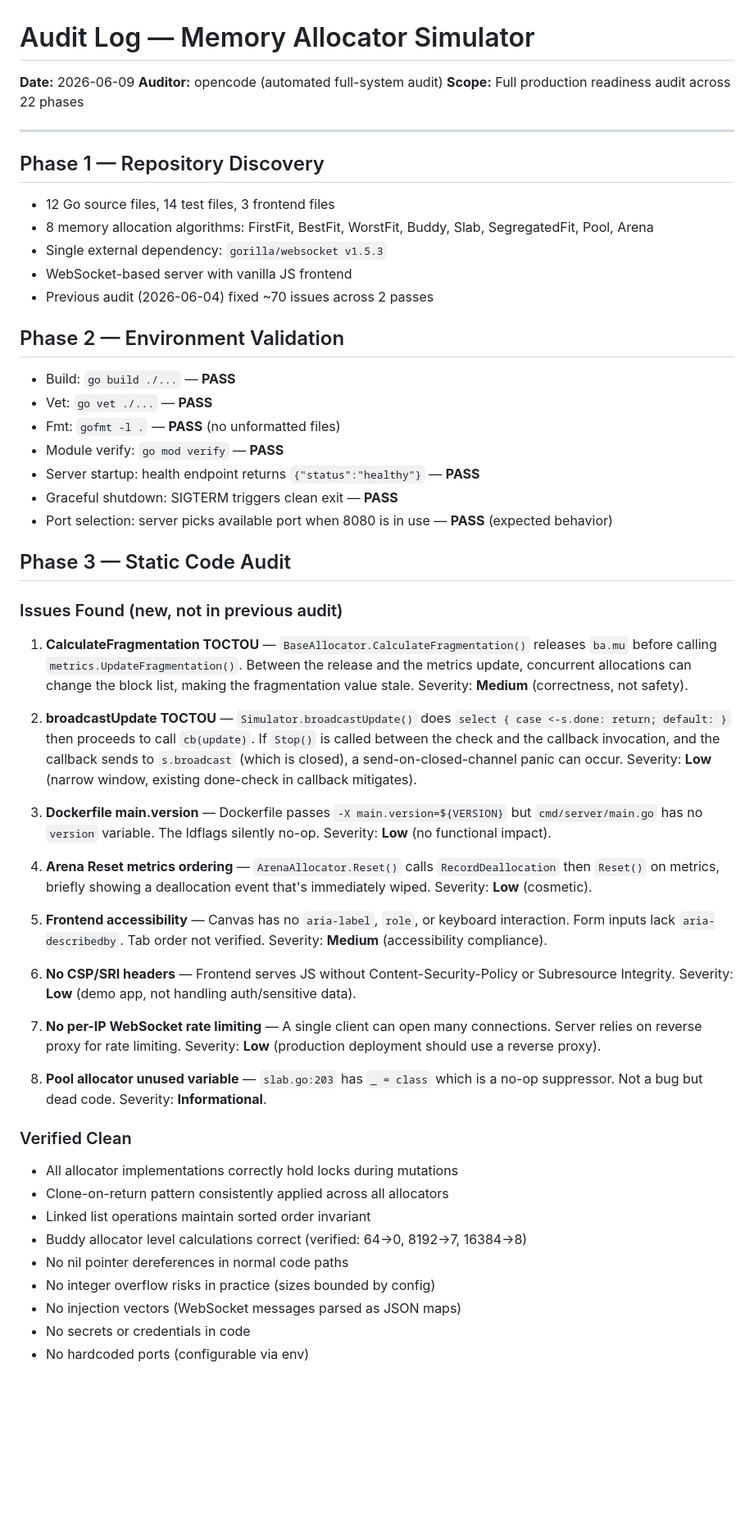
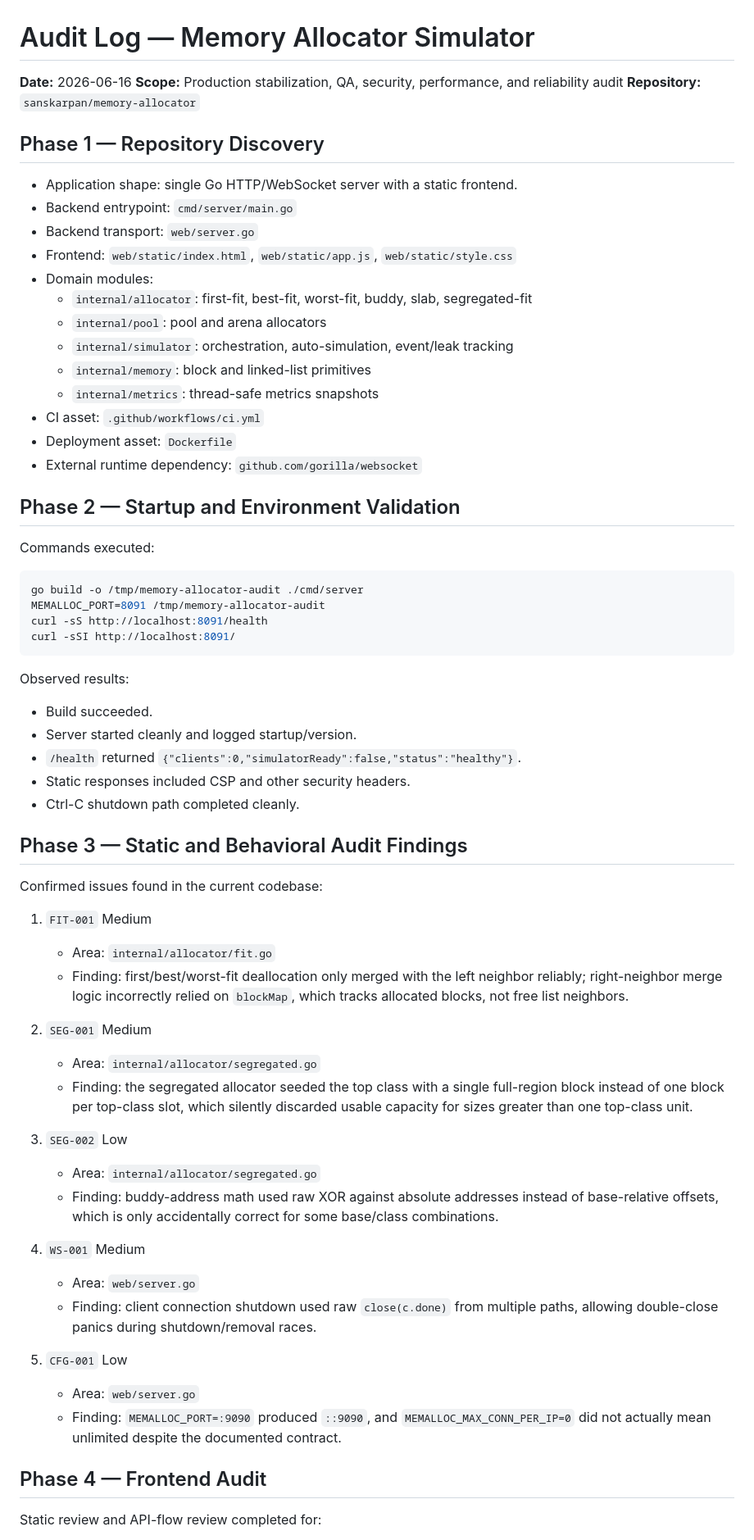
Before and after one commit to sanskarpan/memory-allocator, a Markdown page: AUDIT_LOG.md, the part around one of its changes. Shown at 82% size. Rendered like a GitHub page; blank space fills up the shorter version.

Commit message:
Refresh audit log with current validation evidence (#24)

````diff
--- a/AUDIT_LOG.md
+++ b/AUDIT_LOG.md
@@ -1,58 +1,69 @@
 # Audit Log — Memory Allocator Simulator
 
-**Date:** 2026-06-09
-**Auditor:** opencode (automated full-system audit)
-**Scope:** Full production readiness audit across 22 phases
-
----
+**Date:** 2026-06-16
+**Scope:** Production stabilization, QA, security, performance, and reliability audit
+**Repository:** `sanskarpan/memory-allocator`
 
 ## Phase 1 — Repository Discovery
 
-- 12 Go source files, 14 test files, 3 frontend files
-- 8 memory allocation algorithms: FirstFit, BestFit, WorstFit, Buddy, Slab, SegregatedFit, Pool, Arena
-- Single external dependency: `gorilla/websocket v1.5.3`
-- WebSocket-based server with vanilla JS frontend
-- Previous audit (2026-06-04) fixed ~70 issues across 2 passes
+- Application shape: single Go HTTP/WebSocket server with a static frontend.
+- Backend entrypoint: `cmd/server/main.go`
+- Backend transport: `web/server.go`
+- Frontend: `web/static/index.html`, `web/static/app.js`, `web/static/style.css`
+- Domain modules:
+  - `internal/allocator`: first-fit, best-fit, worst-fit, buddy, slab, segregated-fit
+  - `internal/pool`: pool and arena allocators
+  - `internal/simulator`: orchestration, auto-simulation, event/leak tracking
+  - `internal/memory`: block and linked-list primitives
+  - `internal/metrics`: thread-safe metrics snapshots
+- CI asset: `.github/workflows/ci.yml`
+- Deployment asset: `Dockerfile`
+- External runtime dependency: `github.com/gorilla/websocket`
 
-## Phase 2 — Environment Validation
+## Phase 2 — Startup and Environment Validation
 
-- Build: `go build ./...` — **PASS**
-- Vet: `go vet ./...` — **PASS**
-- Fmt: `gofmt -l .` — **PASS** (no unformatted files)
-- Module verify: `go mod verify` — **PASS**
-- Server startup: health endpoint returns `{"status":"healthy"}` — **PASS**
-- Graceful shutdown: SIGTERM triggers clean exit — **PASS**
-- Port selection: server picks available port when 8080 is in use — **PASS** (expected behavior)
+Commands executed:
 
-## Phase 3 — Static Code Audit
+```bash
+go build -o /tmp/memory-allocator-audit ./cmd/server
+MEMALLOC_PORT=8091 /tmp/memory-allocator-audit
+curl -sS http://localhost:8091/health
+curl -sSI http://localhost:8091/
+```
 
-### Issues Found (new, not in previous audit)
+Observed results:
 
-1. **CalculateFragmentation TOCTOU** — `BaseAllocator.CalculateFragmentation()` releases `ba.mu` before calling `metrics.UpdateFragmentation()`. Between the release and the metrics update, concurrent allocations can change the block list, making the fragmentation value stale. Severity: **Medium** (correctness, not safety).
+- Build succeeded.
+- Server started cleanly and logged startup/version.
+- `/health` returned `{"clients":0,"simulatorReady":false,"status":"healthy"}`.
+- Static responses included CSP and other security headers.
+- Ctrl-C shutdown path completed cleanly.
 
-2. **broadcastUpdate TOCTOU** — `Simulator.broadcastUpdate()` does `select { case <-s.done: return; default: }` then proceeds to call `cb(update)`. If `Stop()` is called between the check and the callback invocation, and the callback sends to `s.broadcast` (which is closed), a send-on-closed-channel panic can occur. Severity: **Low** (narrow window, existing done-check in callback mitigates).
+## Phase 3 — Static and Behavioral Audit Findings
 
-3. **Dockerfile main.version** — Dockerfile passes `-X main.version=${VERSION}` but `cmd/server/main.go` has no `version` variable. The ldflags silently no-op. Severity: **Low** (no functional impact).
+Confirmed issues found in the current codebase:
 
-4. **Arena Reset metrics ordering** — `ArenaAllocator.Reset()` calls `RecordDeallocation` then `Reset()` on metrics, briefly showing a deallocation event that's immediately wiped. Severity: **Low** (cosmetic).
+1. `FIT-001` Medium
+   - Area: `internal/allocator/fit.go`
+   - Finding: first/best/worst-fit deallocation only merged with the left neighbor reliably; right-neighbor merge logic incorrectly relied on `blockMap`, which tracks allocated blocks, not free list neighbors.
 
-5. **Frontend accessibility** — Canvas has no `aria-label`, `role`, or keyboard interaction. Form inputs lack `aria-describedby`. Tab order not verified. Severity: **Medium** (accessibility compliance).
+2. `SEG-001` Medium
+   - Area: `internal/allocator/segregated.go`
+   - Finding: the segregated allocator seeded the top class with a single full-region block instead of one block per top-class slot, which silently discarded usable capacity for sizes greater than one top-class unit.
 
-6. **No CSP/SRI headers** — Frontend serves JS without Content-Security-Policy or Subresource Integrity. Severity: **Low** (demo app, not handling auth/sensitive data).
+3. `SEG-002` Low
+   - Area: `internal/allocator/segregated.go`
+   - Finding: buddy-address math used raw XOR against absolute addresses instead of base-relative offsets, which is only accidentally correct for some base/class combinations.
 
-7. **No per-IP WebSocket rate limiting** — A single client can open many connections. Server relies on reverse proxy for rate limiting. Severity: **Low** (production deployment should use a reverse proxy).
+4. `WS-001` Medium
+   - Area: `web/server.go`
+   - Finding: client connection shutdown used raw `close(c.done)` from multiple paths, allowing double-close panics during shutdown/removal races.
 
-8. **Pool allocator unused variable** — `slab.go:203` has `_ = class` which is a no-op suppressor. Not a bug but dead code. Severity: **Informational**.
+5. `CFG-001` Low
+   - Area: `web/server.go`
+   - Finding: `MEMALLOC_PORT=:9090` produced `::9090`, and `MEMALLOC_MAX_CONN_PER_IP=0` did not actually mean unlimited despite the documented contract.
 
-### Verified Clean
+## Phase 4 — Frontend Audit
 
-- All allocator implementations correctly hold locks during mutations
-- Clone-on-return pattern consistently applied across all allocators
-- Linked list operations maintain sorted order invariant
-- Buddy allocator level calculations correct (verified: 64→0, 8192→7, 16384→8)
-- No nil pointer dereferences in normal code paths
-- No integer overflow risks in practice (sizes bounded by config)
-- No injection vectors (WebSocket messages parsed as JSON maps)
-- No secrets or credentials in code
-- No hardcoded ports (configurable via env)
+Static review and API-flow review completed for:
 
````
Also changed, not shown: other parts of AUDIT_LOG.md (+63 -40 lines).
